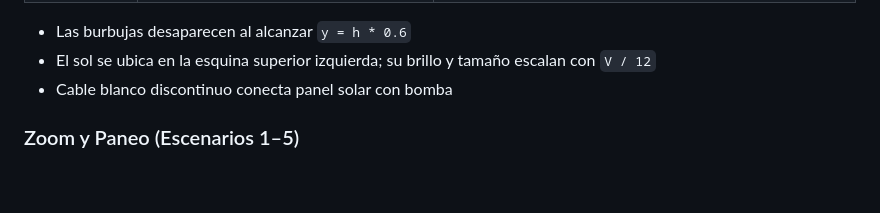
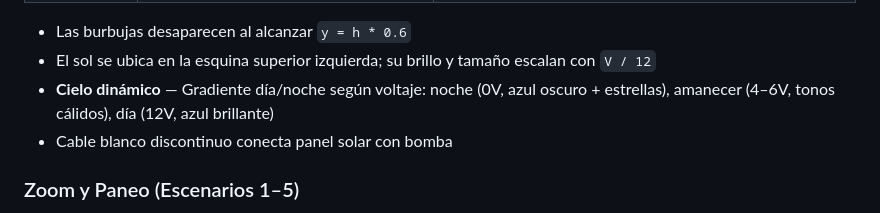
Before and after one commit to israel0304/Pecera, a Markdown page: README.md, the part around the change. Rendered like a GitHub page; blank space fills up the shorter version.

```diff
--- a/README.md
+++ b/README.md
@@ -51,6 +51,7 @@ Simula un sistema de bombeo de agua con energía solar. El estanque se renderiza
 
 - Las burbujas desaparecen al alcanzar `y = h * 0.6`
 - El sol se ubica en la esquina superior izquierda; su brillo y tamaño escalan con `V / 12`
+- **Cielo dinámico** — Gradiente día/noche según voltaje: noche (0V, azul oscuro + estrellas), amanecer (4–6V, tonos cálidos), día (12V, azul brillante)
 - Cable blanco discontinuo conecta panel solar con bomba
 
 ### Zoom y Paneo (Escenarios 1–5)
```
Also changed, not shown: AGENTS.md (+6 -1 lines), CHANGELOG.md (+4 -0 lines).
